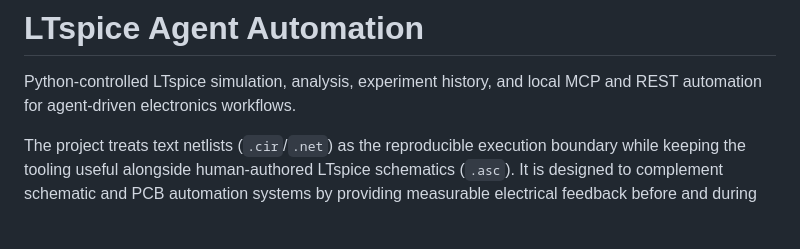
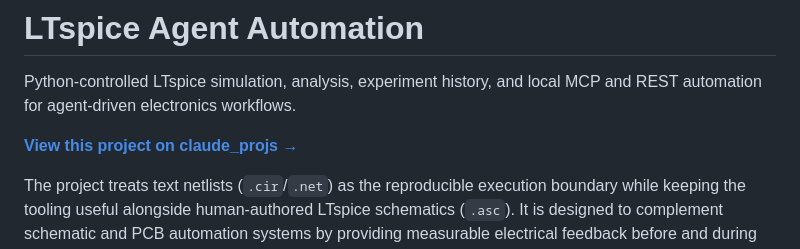
Before and after one commit to daveyJ-sgs/LTspice-Agent-Automation, a Markdown page: README.md, the part around the change. GitHub-like rendering; blank space fills up the shorter version.

Commit message:
Link to the project's claude_projs page
The site is live at claudeprojs.vercel.app.

```diff
--- a/README.md
+++ b/README.md
@@ -2,6 +2,8 @@
 
 Python-controlled LTspice simulation, analysis, experiment history, and local
 MCP and REST automation for agent-driven electronics workflows.
+
+**[View this project on claude_projs →](https://claudeprojs.vercel.app/projects/ltspice-agent-automation)**
 
 The project treats text netlists (`.cir`/`.net`) as the reproducible execution
 boundary while keeping the tooling useful alongside human-authored LTspice
```
